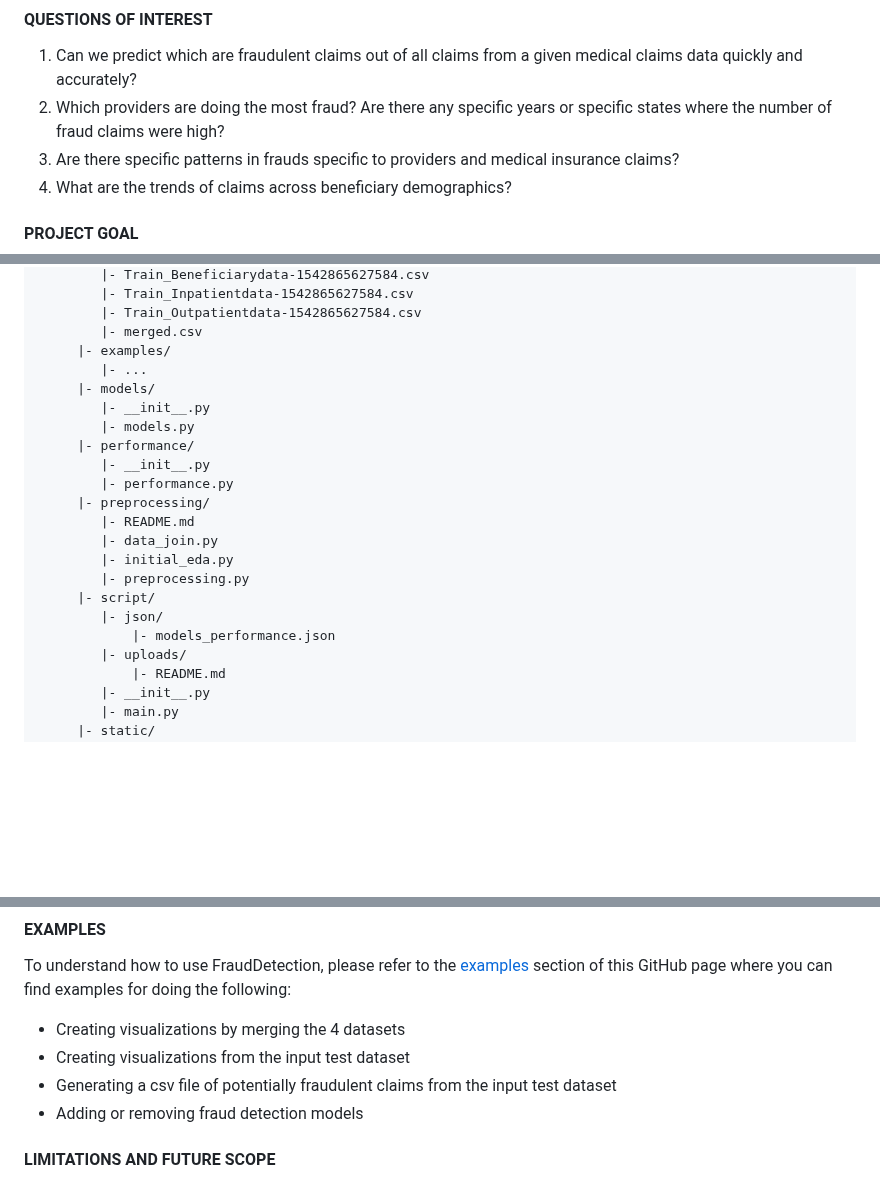
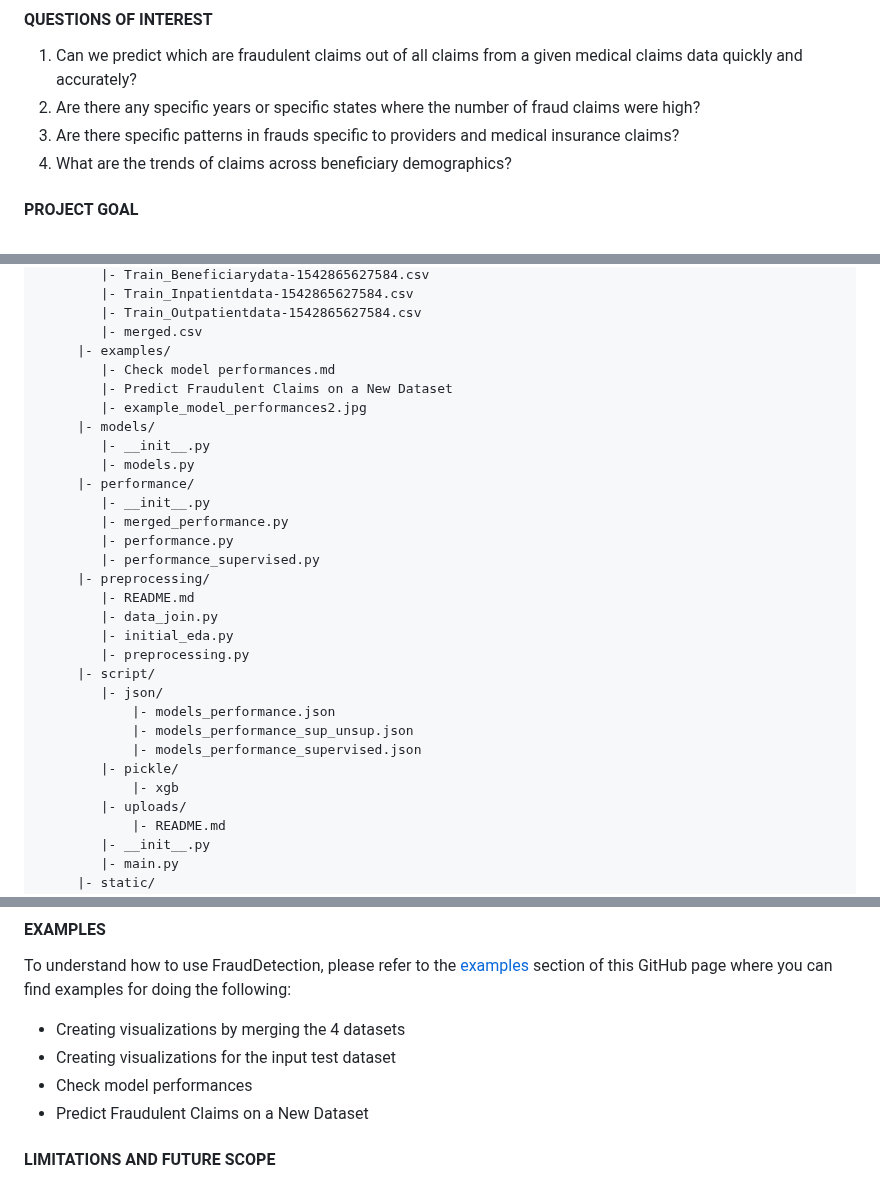
Before and after one commit to sagnikgh1899/FraudDetection, a Markdown page: README.md, 3 parts joined by grey strips. GitHub-like rendering; blank space fills up the shorter version.

```diff
--- a/README.md
+++ b/README.md
@@ -12,7 +12,7 @@ Sagnik Ghosal, Ishank Vasania, Prerit Chaudhary, Neel Shah
 
 #### QUESTIONS OF INTEREST
 1. Can we predict which are fraudulent claims out of all claims from a given medical claims data quickly and accurately?
-2. Which providers are doing the most fraud? Are there any specific years or specific states where the number of fraud claims were high?
+2. Are there any specific years or specific states where the number of fraud claims were high?
 3. Are there specific patterns in frauds specific to providers and medical insurance claims?
 4. What are the trends of claims across beneficiary demographics?
 
@@ -37,13 +37,17 @@ The project has the following structure:
             |- Train_Outpatientdata-1542865627584.csv
             |- merged.csv
          |- examples/
-            |- ...
+            |- Check model performances.md
+            |- Predict Fraudulent Claims on a New Dataset
+            |- example_model_performances2.jpg
          |- models/
             |- __init__.py
             |- models.py
          |- performance/
             |- __init__.py
+            |- merged_performance.py
             |- performance.py
+            |- performance_supervised.py
          |- preprocessing/
             |- README.md
             |- data_join.py
@@ -52,6 +56,10 @@ The project has the following structure:
          |- script/
             |- json/
                 |- models_performance.json
+                |- models_performance_sup_unsup.json
+                |- models_performance_supervised.json
+            |- pickle/
+                |- xgb
             |- uploads/
                 |- README.md
             |- __init__.py
@@ -128,9 +138,9 @@ To understand how to use FraudDetection, please refer to
 the [examples](https://github.com/sagnikgh1899/FraudDetection/tree/main/FraudDetection/examples) section of this GitHub page where you can find
 examples for doing the following:
 - Creating visualizations by merging the 4 datasets
-- Creating visualizations from the input test dataset
-- Generating a csv file of potentially fraudulent claims from the input test dataset
-- Adding or removing fraud detection models
+- Creating visualizations for the input test dataset
+- Check model performances
+- Predict Fraudulent Claims on a New Dataset
 
 
 #### LIMITATIONS AND FUTURE SCOPE
```
Also changed, not shown: other parts of README.md (+2 -0 lines).
